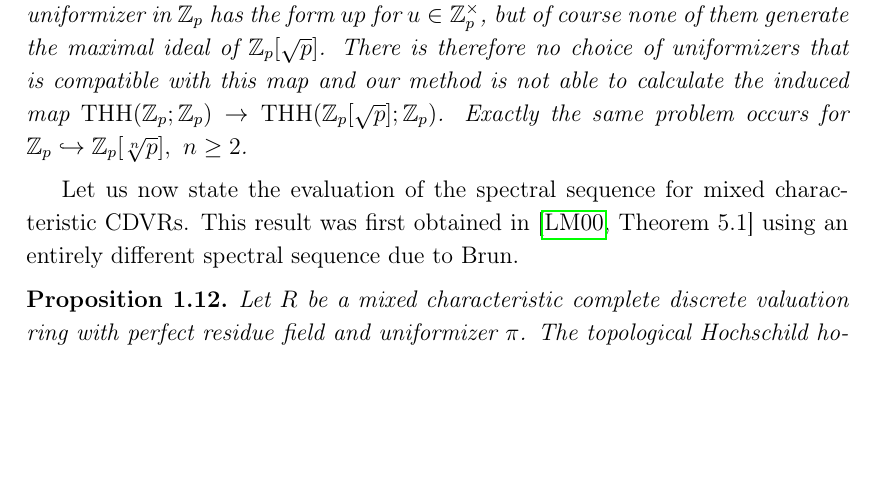
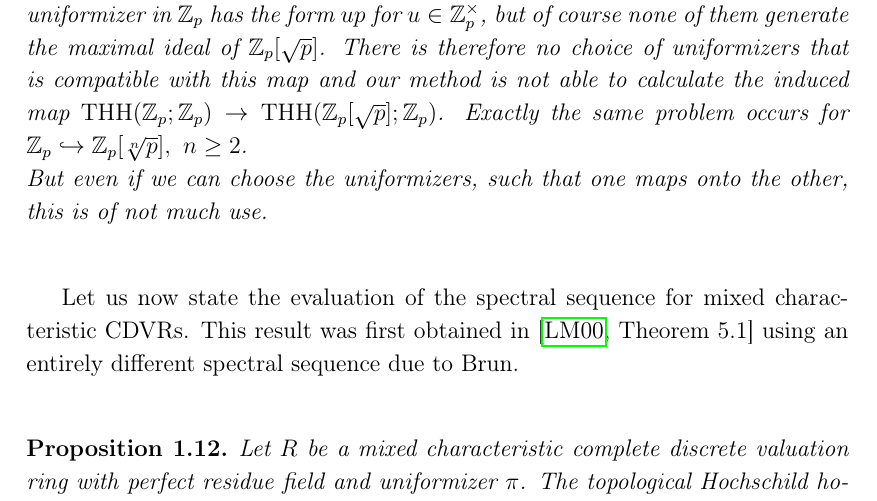
Before and after one commit to MirkoStappert/Master-thesis, a LaTeX thesis (Master thesis/main.tex, which reads Master thesis/Chapter5.tex): part of page 14 of 16, cut so that both start at the same text, the shorter picture padded with empty space. Compiled offline with pdfLaTeX.

Commit message:
small add

```diff
--- a/Master thesis/Chapter5.tex
+++ b/Master thesis/Chapter5.tex
@@ -422,5 +422,3 @@ This only pinpoints the generator of this submodule up to a unit, which we can c
 \end{proof}
 This result will easily allow us to compute $\THH_*(R;\Z_p)$, which we will do momentarily. But let us first issue the following warning.
 \begin{warn}
-The result of the Lemma implicitely depends on the choice of a uniformizer. While this is not a problem if we are only interested in $\THH_*$ of one particular CDVR, it is a problem if we are dealing with a map of two of those. We are only able to determine the effect on $\THH_*$ of those maps, which preserve the chosen uniformizers.
-Consider for example the inclusion $\Z_p\hookrightarrow \Z_p[\sqrt{p}]$. Any uniformizer in $\Z_p$ has the form $up$ for $u\in \Z_p^\times$, but of course none of them generate the maximal ideal of $\Z_p[\sqrt{p}]$. There is therefore no choice of uniformizers that is compatible with this map and our method is not able to calculate the induced map $\THH(\Z_p;\Z_p)\ra \THH(\Z_p[\sqrt{p}];\Z_p)$. Exactly the same problem occurs for $\Z_p\hookrightarrow \Z_p[\sqrt[n]{p}],\ n\geq 2$.
@@ -427,3 +429,8 @@ Consider for example the inclusion $\Z_p\hookrightarrow \Z_p[\sqrt{p}]$. Any uni
+Any uniformizer in $\Z_p$ has the form $up$ for $u\in \Z_p^\times$, but of course none of them generate the maximal ideal of $\Z_p[\sqrt{p}]$.
+There is therefore no choice of uniformizers that is compatible with this map and our method is not able to calculate the induced map $\THH(\Z_p;\Z_p)\ra \THH(\Z_p[\sqrt{p}];\Z_p)$.
+Exactly the same problem occurs for $\Z_p\hookrightarrow \Z_p[\sqrt[n]{p}],\ n\geq 2$. \\
+But even if we can choose the uniformizers, such that one maps onto the other, this is of not much use.
+
 \end{warn}
 Let us now state the evaluation of the spectral sequence for mixed characteristic CDVRs. This result was first obtained in \cite[Theorem 5.1]{LMTHHofnumberrings} using an entirely different spectral sequence due to Brun.
 \begin{prop} \label{LM}
```
Also changed, not shown: Master thesis/main.pdf, Master thesis/Chapter5.tex (4 more changed lines), 3 other files.
